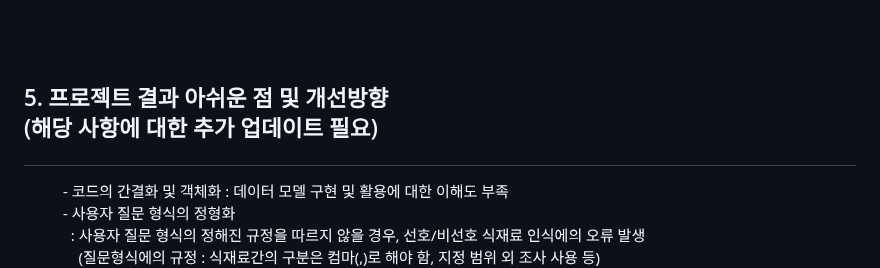
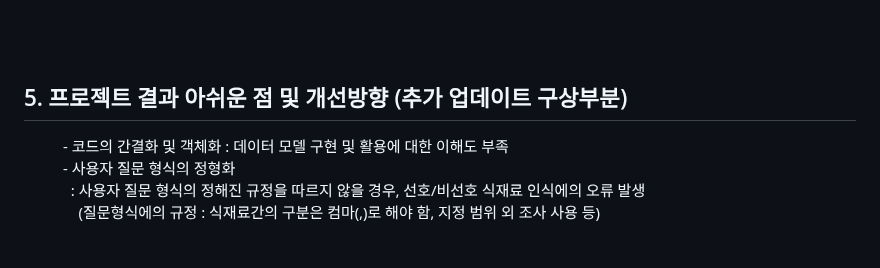
Before and after one commit to ubinjeon/project_chatBite, a Markdown page: README.md, the part around the change. Drawn GitHub-style; blank space fills up the shorter version.

```diff
--- a/README.md
+++ b/README.md
@@ -36,7 +36,7 @@
 <img src="images/chatBite_descImg_04.png" style="display:inline-block; width:800px; margin:auto;"/><br/><br/><br/><br/>
 
 
-## 5. 프로젝트 결과 아쉬운 점 및 개선방향 <p style="display:inline-block; font-size:0.8em;">(해당 사항에 대한 추가 업데이트 필요)</p>
+## 5. 프로젝트 결과 아쉬운 점 및 개선방향 (추가 업데이트 구상부분)</p>
 &#160; &#160; &#160; &#160; &#160; - 코드의 간결화 및 객체화 : 데이터 모델 구현 및 활용에 대한 이해도 부족<br/>
 &#160; &#160; &#160; &#160; &#160; - 사용자 질문 형식의 정형화<br/>
 &#160; &#160; &#160; &#160; &#160; &#160; : 사용자 질문 형식의 정해진 규정을 따르지 않을 경우, 선호/비선호 식재료 인식에의 오류 발생<br/>
```
